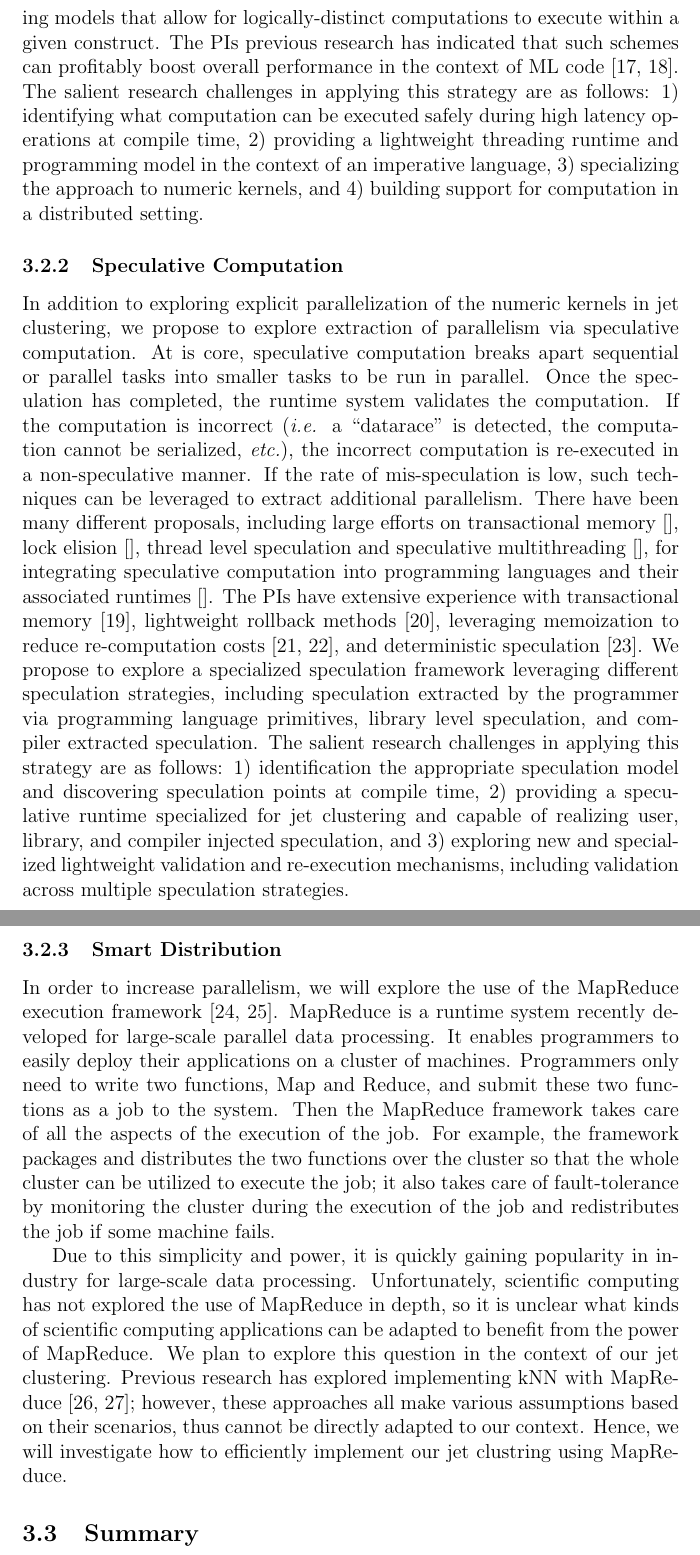
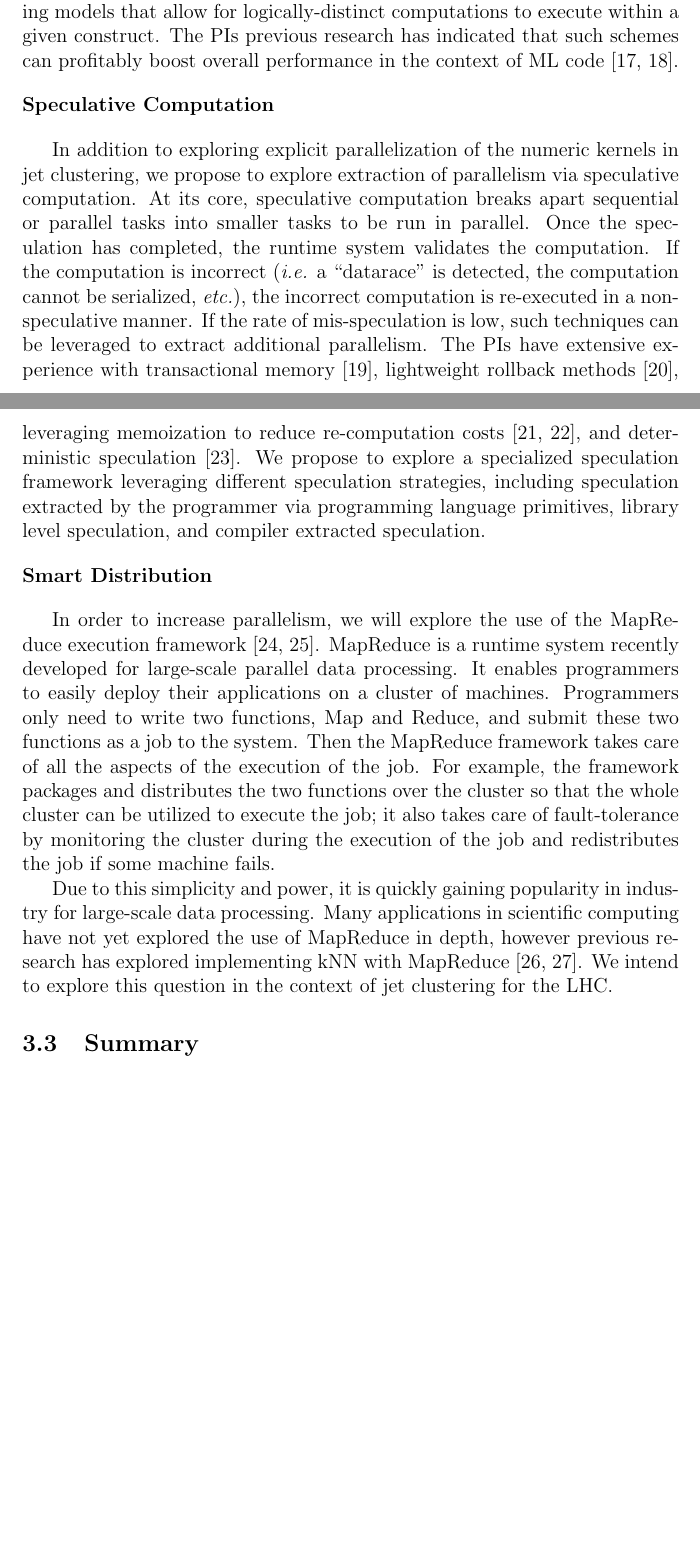
Before and after one commit to rappoccio/Exascale, a LaTeX document (CollaborativeFund2013/collaborative_proposal.tex): two parts of pages 8 and 9 of 12 before the commit and two parts of pages 7 and 8 of 11 after it, joined at a grey line, cut so that both start at the same text, the shorter picture padded with empty space. The pictures show the PDF file CollaborativeFund2013/collaborative_proposal.pdf that the author committed with the source.

Commit message:
Final version, submitted!

```diff
--- a/CollaborativeFund2013/collaborative_proposal.tex
+++ b/CollaborativeFund2013/collaborative_proposal.tex
@@ -275,40 +269,51 @@ the results of other computations. Since the creation of threads and associated
 schedule and synchronization costs are typically prohibitive, we will explore new
 threading models that allow for logically-distinct computations to execute within
 a given construct. The PIs previous research has indicated that such schemes can profitably
-boost overall performance in the context of ML code~\cite{acml, parasites}. The salient research
-challenges in applying this strategy are as follows:  1) identifying what computation can be executed
-safely during high latency operations at compile time, 2) providing a lightweight threading runtime
-and programming model in the context of an imperative language,
-3) specializing the approach to numeric kernels,
-and 4) building support for computation in a distributed setting.
+boost overall performance in the context of ML code~\cite{acml, parasites}.
+%The salient research
+%challenges in applying this strategy are as follows:  1) identifying what computation can be executed
+%safely during high latency operations at compile time, 2) providing a lightweight threading runtime
+%and programming model in the context of an imperative language,
+%3) specializing the approach to numeric kernels,
+%and 4) building support for computation in a distributed setting.
 
-\subsubsection{Speculative Computation}
+\bigskip
+\noindent
+{\bf Speculative Computation}
+\bigskip
 
 In addition to exploring explicit parallelization of the numeric kernels in jet clustering, we
-propose to explore extraction of parallelism via speculative computation. At is core, speculative
+propose to explore extraction of parallelism via speculative computation. At its core, speculative
 computation breaks apart sequential or parallel tasks into smaller tasks to be run in parallel. Once
 the speculation has completed, the runtime system validates the computation. If the computation is
 incorrect ({\em i.e.} a ``datarace'' is detected, the computation cannot be serialized, {\em etc.}), the
 incorrect computation is re-executed in a non-speculative manner.  If the rate of mis-speculation
-is low, such techniques can be leveraged to extract additional parallelism. There have been many different
-proposals, including large efforts on transactional memory~\cite{}, lock elision~\cite{}, thread level speculation and speculative
-multithreading~\cite{},
- for integrating speculative computation into programming languages and their associated runtimes~\cite{}.
+is low, such techniques can be leveraged to extract additional
+parallelism.
+%There have been many different
+%proposals, including large efforts on transactional memory~\cite{},
+%lock elision~\cite{}, thread level speculation and speculative
+%multithreading~\cite{},
+% for integrating speculative computation into programming languages
+% and their associated runtimes~\cite{}.
 The PIs have extensive experience with transactional memory~\cite{trans}, lightweight rollback methods~\cite{stab},
 leveraging memoization to reduce re-computation costs~\cite{memo1, memo2},
 and deterministic speculation~\cite{iso}. We propose to explore a specialized speculation framework leveraging different
 speculation strategies, including speculation extracted by the programmer via programming language primitives,
 library level speculation, and compiler extracted speculation.
-The salient research
-challenges in applying this strategy are as follows:  1) identification the appropriate speculation model and
-discovering speculation points at compile time, 2) providing a speculative runtime specialized for jet clustering
-and capable of realizing user, library, and compiler injected speculation, and 3) exploring new and specialized
-lightweight validation and re-execution mechanisms, including validation across multiple speculation strategies.
+%The salient research
+%challenges in applying this strategy are as follows:  1) identification the appropriate speculation model and
+%discovering speculation points at compile time, 2) providing a speculative runtime specialized for jet clustering
+%and capable of realizing user, library, and compiler injected speculation, and 3) exploring new and specialized
+%lightweight validation and re-execution mechanisms, including validation across multiple speculation strategies.
 
 
 
+\bigskip
+\noindent
+{\bf Smart Distribution}
+\bigskip
 
-\subsubsection{Smart Distribution}
 In order to increase parallelism, we will explore the use of the MapReduce
 execution framework~\cite{mapreduce-osdi, mapreduce-hadoop}. MapReduce is a
 runtime system recently developed for large-scale parallel data processing. It
@@ -322,15 +327,11 @@ fault-tolerance by monitoring the cluster during the execution of the job and
 redistributes the job if some machine fails.
 
 Due to this simplicity and power, it is quickly gaining popularity in industry
-for large-scale data processing. Unfortunately, scientific computing has not
-explored the use of MapReduce in depth, so it is unclear what kinds of
-scientific computing applications can be adapted to benefit from the power of
-MapReduce. We plan to explore this question in the context of our jet
-clustering. Previous research has explored implementing kNN with
-MapReduce~\cite{knn-mapreduce-0, knn-mapreduce-1}; however, these approaches all
-make various assumptions based on their scenarios, thus cannot be directly
-adapted to our context. Hence, we will investigate how to efficiently implement
-our jet clustring using MapReduce.
+for large-scale data processing. Many applications in scientific computing have not
+yet explored the use of MapReduce in depth, however
+previous research has explored implementing kNN with
+MapReduce~\cite{knn-mapreduce-0, knn-mapreduce-1}. We intend to explore this
+question in the context of jet clustering for the LHC.
 
 \subsection{Summary}
 
```
Also changed, not shown: CollaborativeFund2013/collaborative_proposal.pdf, CollaborativeFund2013/collaborative_proposal.tex (61 more changed lines), 5 other files.
